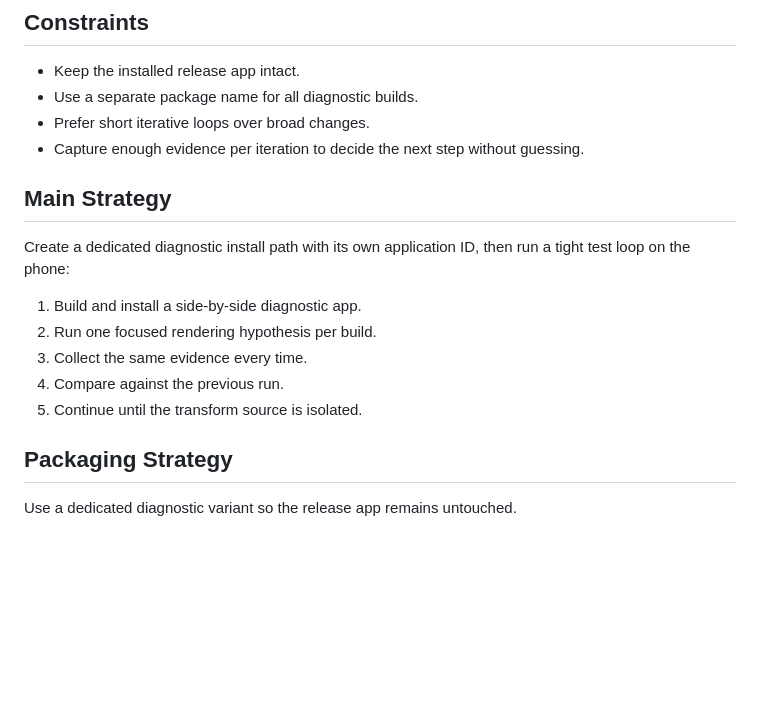
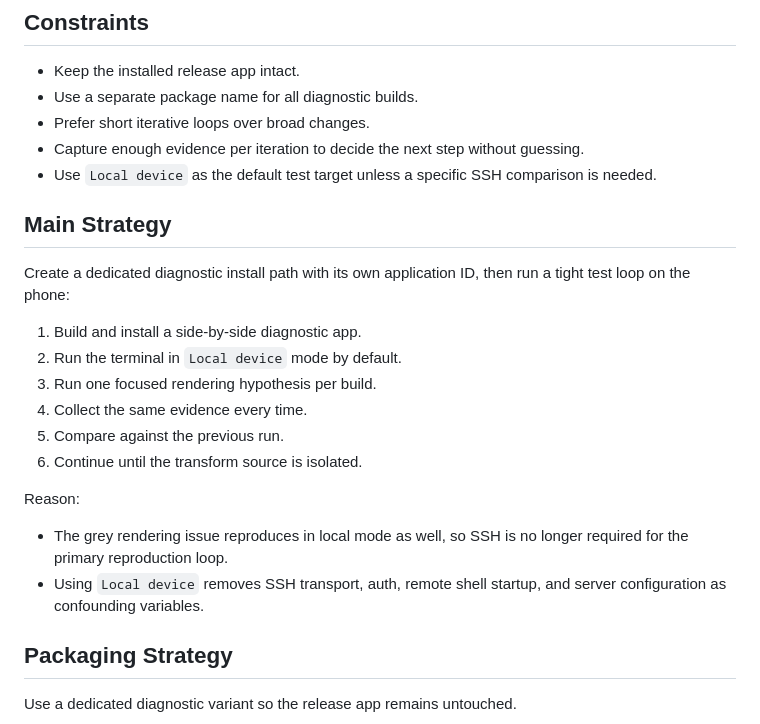
Before and after one commit to joynes/terminalhub, a Markdown page: docs/phone-diagnostic-loop-plan.md, the part around one of its changes. Rendered like a GitHub page; blank space fills up the shorter version.

```diff
--- a/docs/phone-diagnostic-loop-plan.md
+++ b/docs/phone-diagnostic-loop-plan.md
@@ -10,16 +10,23 @@ Reproduce and isolate the grey terminal rendering bug on the physical phone with
 - Use a separate package name for all diagnostic builds.
 - Prefer short iterative loops over broad changes.
 - Capture enough evidence per iteration to decide the next step without guessing.
+- Use `Local device` as the default test target unless a specific SSH comparison is needed.
 
 ## Main Strategy
 
 Create a dedicated diagnostic install path with its own application ID, then run a tight test loop on the phone:
 
 1. Build and install a side-by-side diagnostic app.
-2. Run one focused rendering hypothesis per build.
-3. Collect the same evidence every time.
-4. Compare against the previous run.
-5. Continue until the transform source is isolated.
+2. Run the terminal in `Local device` mode by default.
+3. Run one focused rendering hypothesis per build.
+4. Collect the same evidence every time.
+5. Compare against the previous run.
+6. Continue until the transform source is isolated.
+
+Reason:
+
+- The grey rendering issue reproduces in local mode as well, so SSH is no longer required for the primary reproduction loop.
+- Using `Local device` removes SSH transport, auth, remote shell startup, and server configuration as confounding variables.
 
 ## Packaging Strategy
 
```
Also changed, not shown: other parts of docs/phone-diagnostic-loop-plan.md (+20 -12 lines).
